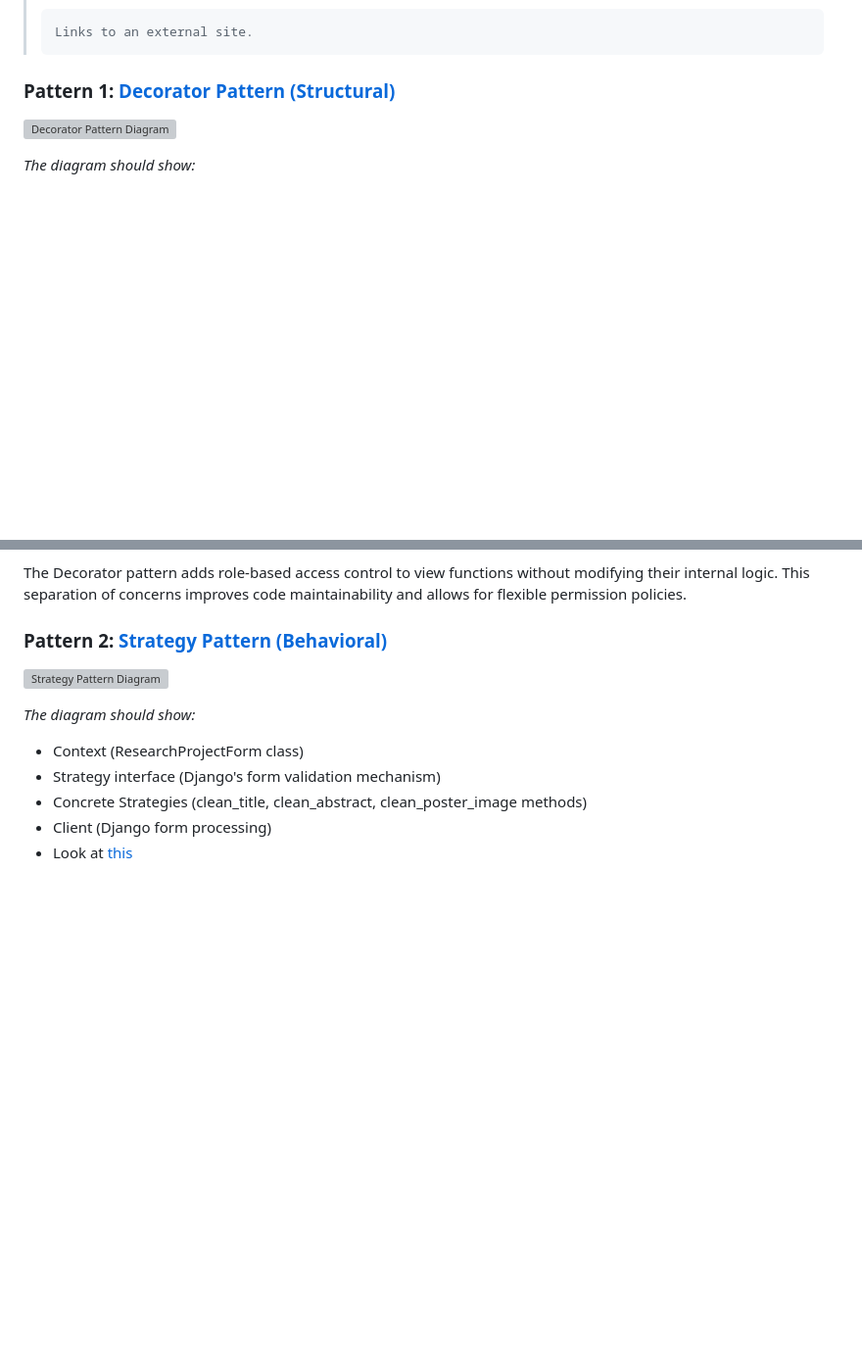
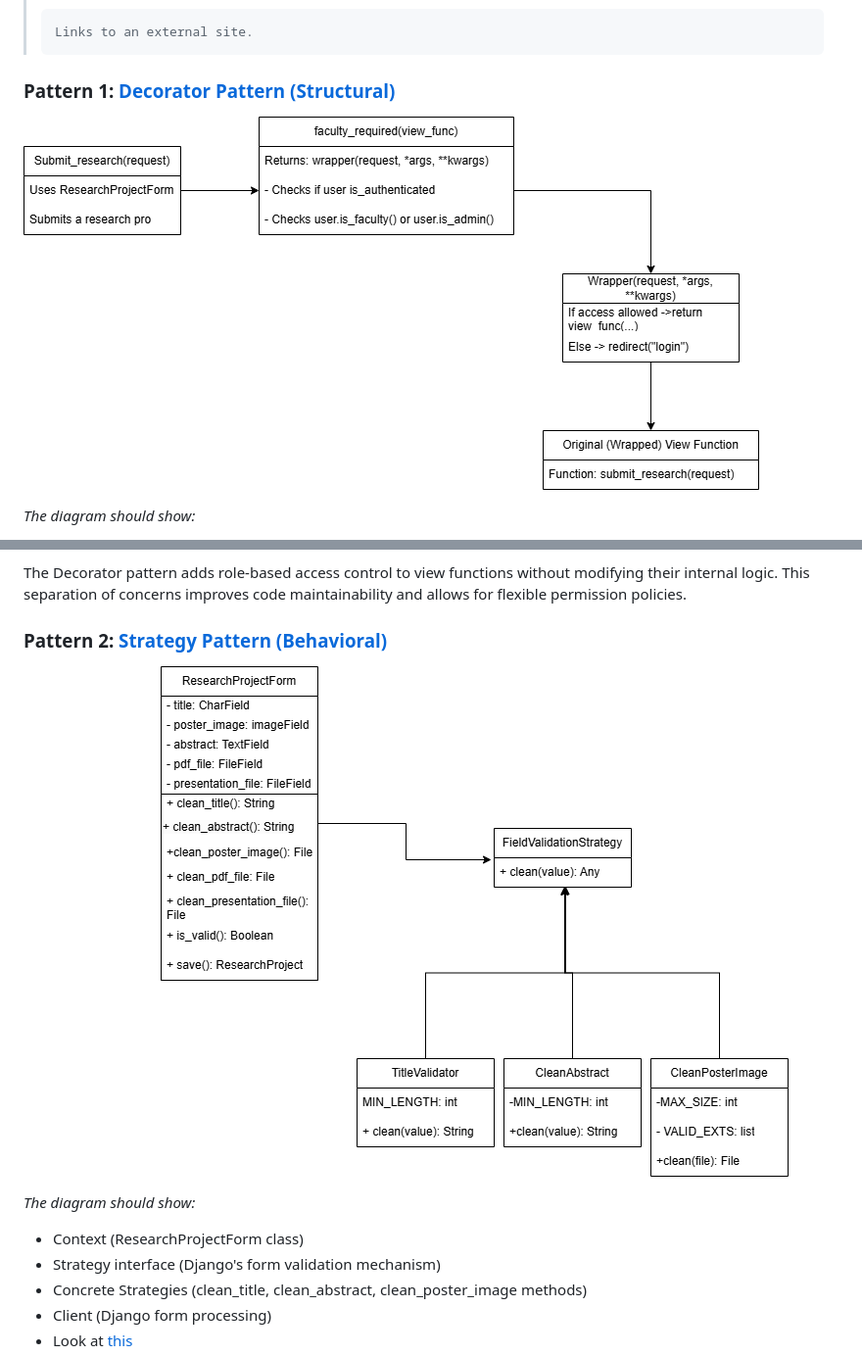
Before and after one commit to Naalu/ds-senior-capstone-projects-website, a Markdown page: deliverables/Design.md, 2 parts joined by grey strips. Shown at 98% size. Drawn GitHub-style; pictures changed too: deliverables/images/Decorator_Pattern.drawio.png (added), deliverables/images/Strategy_Pattern.drawio.png (added); blank space fills up the shorter version; grey boxes are pictures that could not be loaded.

Commit message:
Changed to png

```diff
--- a/deliverables/Design.md
+++ b/deliverables/Design.md
@@ -119,7 +119,7 @@ The diagram accurately reflects the implemented code structure while providing a
 
 ### Pattern 1: [Decorator Pattern (Structural)](https://sourcemaking.com/design_patterns/decorator)
 
-![Decorator Pattern Diagram](./images/Decorator_Pattern.drawio.svg)
+![Decorator Pattern Diagram](./images/Decorator_Pattern.drawio.png)
 
 *The diagram should show:*
 
@@ -181,7 +181,7 @@ The Decorator pattern adds role-based access control to view functions without m
 
 ### Pattern 2: [Strategy Pattern (Behavioral)](https://sourcemaking.com/design_patterns/strategy)
 
-![Strategy Pattern Diagram](./images/Strategy_Pattern.drawio.svg)
+![Strategy Pattern Diagram](./images/Strategy_Pattern.drawio.png)
 
 *The diagram should show:*
 
```
Also changed, not shown: 2 other files.
